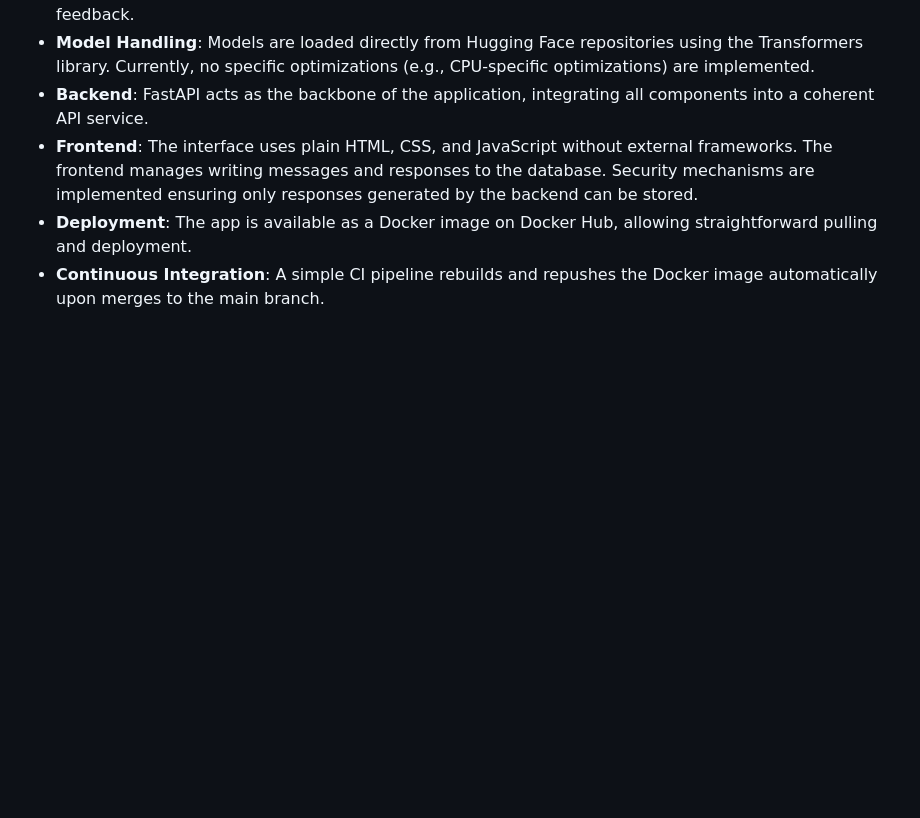
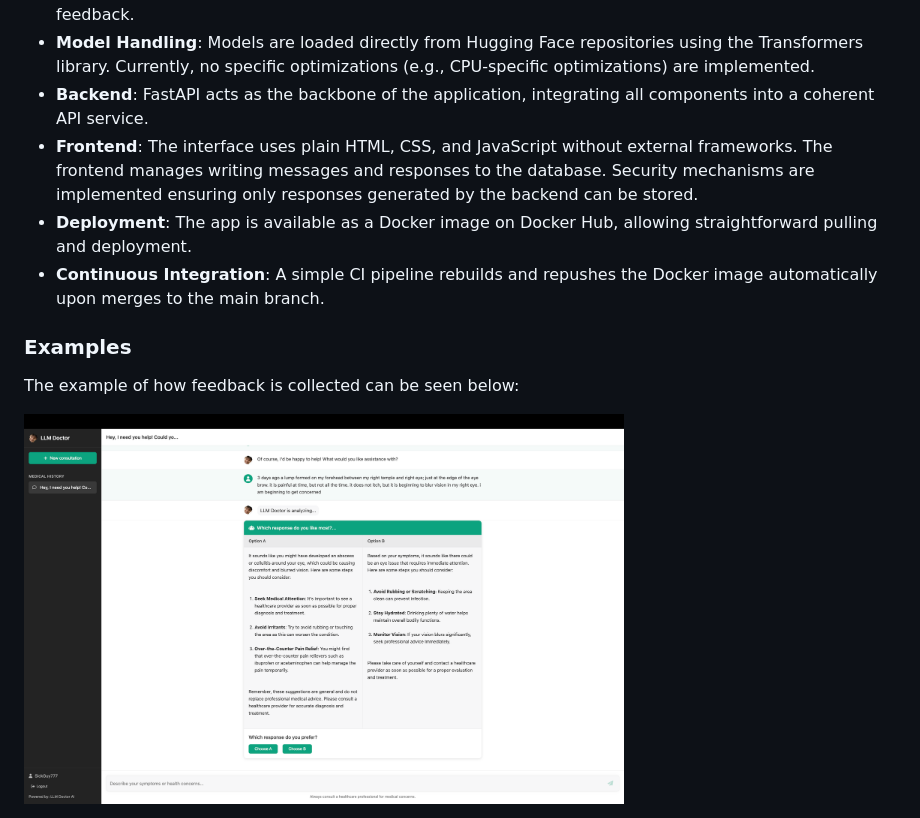
Before and after one commit to MahammadNuriyev62/doctor-llm, a Markdown page: README.md, the part around the change. Rendered like a GitHub page; pictures changed too: assets/screenshot_of_human_feedback_collection.png (added); blank space fills up the shorter version.

Commit message:
added example of collecting feedback to markdown

```diff
--- a/README.md
+++ b/README.md
@@ -66,3 +66,9 @@ docker-compose down --rmi all
 - **Frontend**: The interface uses plain HTML, CSS, and JavaScript without external frameworks. The frontend manages writing messages and responses to the database. Security mechanisms are implemented ensuring only responses generated by the backend can be stored.
 - **Deployment**: The app is available as a Docker image on Docker Hub, allowing straightforward pulling and deployment.
 - **Continuous Integration**: A simple CI pipeline rebuilds and repushes the Docker image automatically upon merges to the main branch.
+
+### Examples
+
+The example of how feedback is collected can be seen below:
+
+<img src="./assets/screenshot_of_human_feedback_collection.png" alt="drawing" width="600"/>
```
